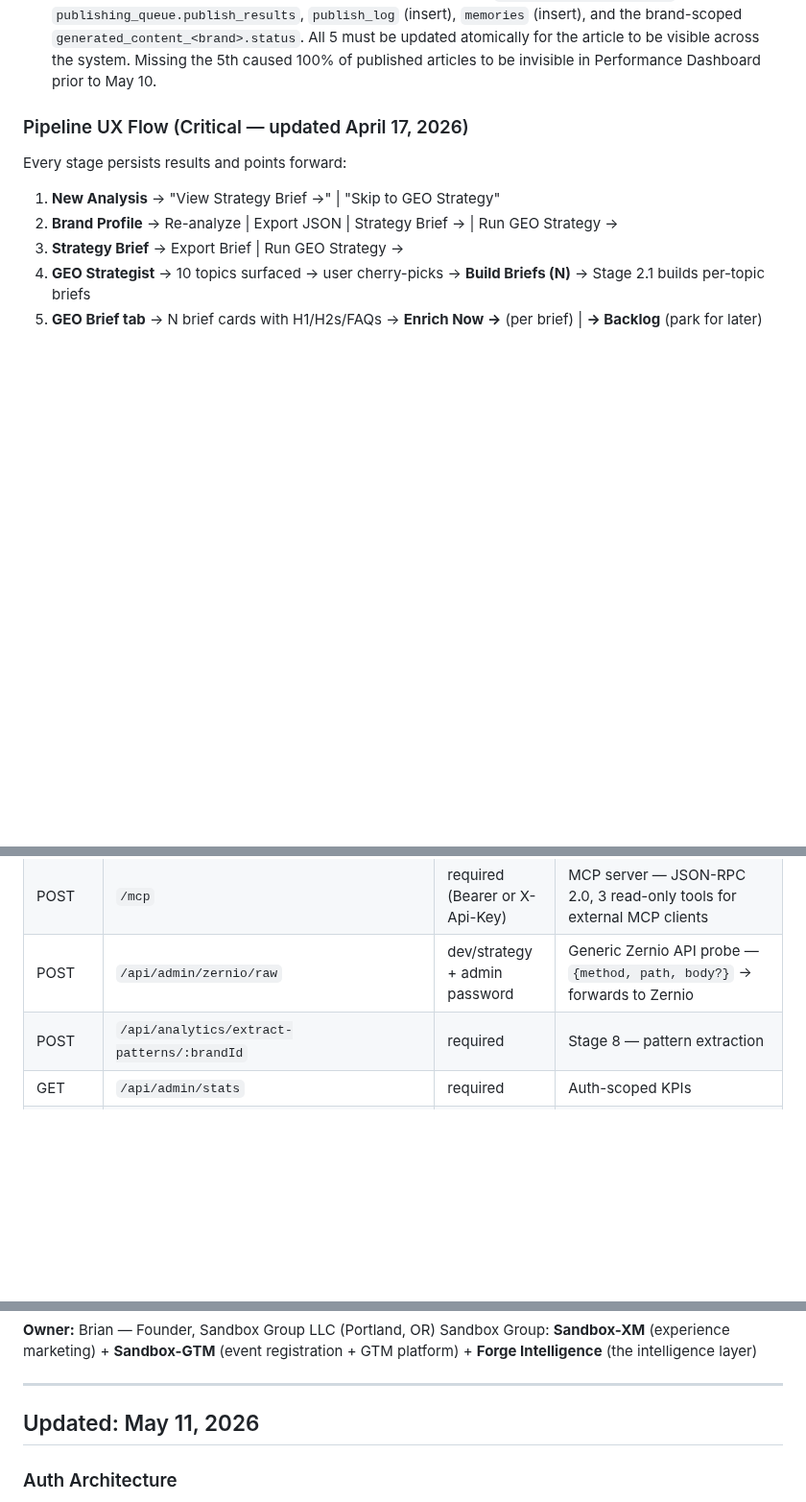
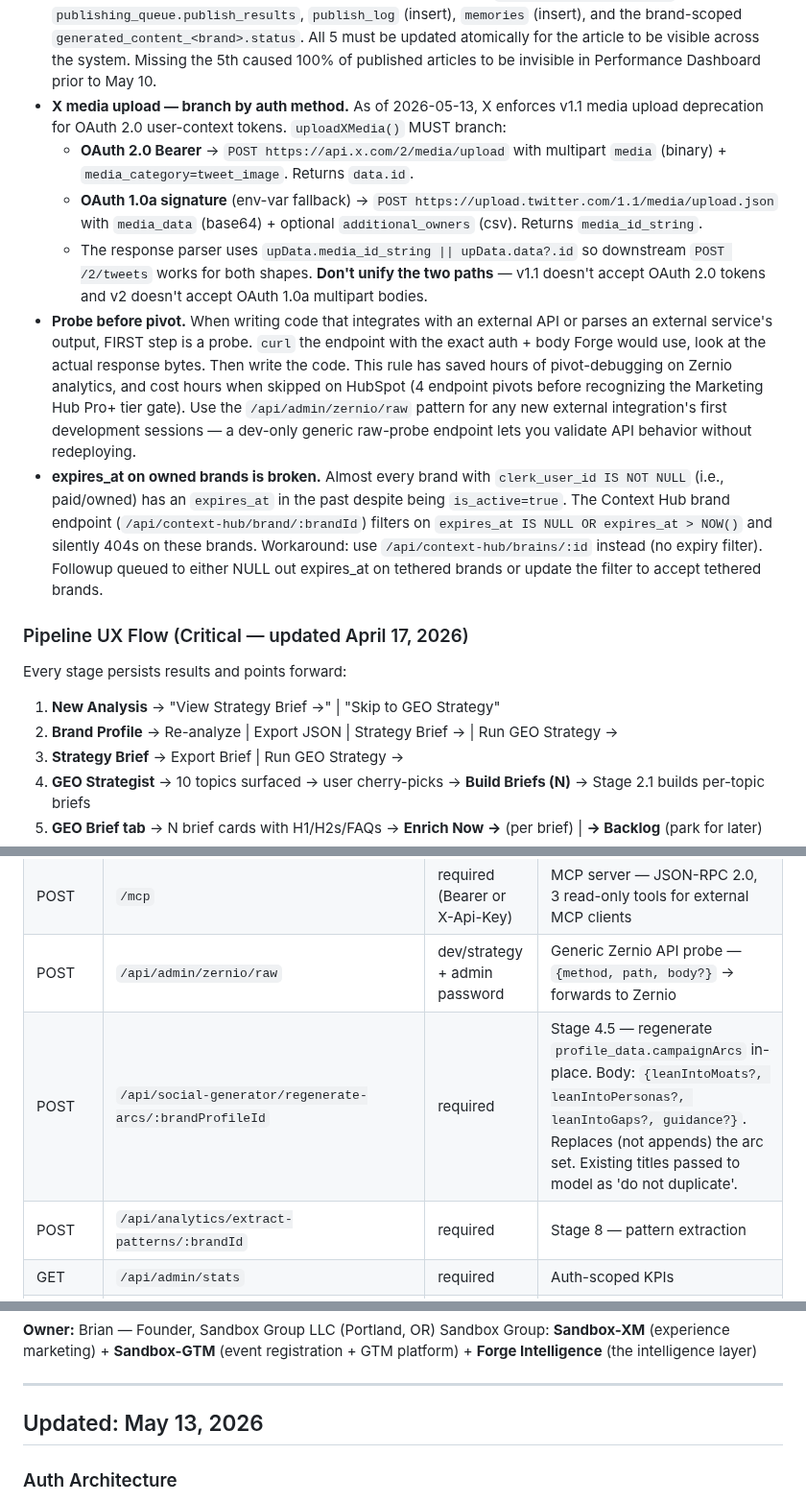
Before and after one commit to Sandbox-Group-LLC/Forge-Intelligence, a Markdown page: README.md, 3 parts joined by grey strips. Shown at 96% size. GitHub-like rendering; blank space fills up the shorter version.

Commit message:
docs(readme): refresh for May 13 — X v2 media fix + regenerate-arcs feature + probe-before-pivot rule
Updates the README SSOT for the May 13 session:

  - Bumped 'Updated' date to May 13
  - Added X media upload architecture rule: branch by auth method
    (v2 for OAuth 2.0 Bearer, v1.1 for OAuth 1.0a). X enforced v1.1
    deprecation for OAuth 2.0 tokens today — don't unify the paths.
  - Added 'Probe before pivot' as a first-class architecture rule.
    Costs 30 seconds, saves hours. Logged after 3 demonstrations this
    week (HubSpot pivot disaster, Zernio probe win, X v2 fix).
  - Added expires_at known-issue note: owned/tethered brands have
    expired expires_at despite is_active=true. /api/context-hub/brand
    silently 404s on these; use /api/context-hub/brains/:id instead.
  - Added POST /api/social-generator/regenerate-arcs to endpoint table
  - Added May 13 entry to Recent Updates Index

```diff
--- a/README.md
+++ b/README.md
@@ -158,6 +158,12 @@
 - **HubSpot integration is clipboard-copy only** — the HubSpot public API gates email-template creation behind Marketing Hub Pro+ at every tier-accessible endpoint. Sales Hub Starter cannot create email templates via API. Do NOT rebuild OAuth-based HubSpot push. The "Copy for HubSpot" button is the durable answer.
 - **Zernio dual-ID** — every `zernioPublish()` returns `{ postId, zernioPostId, ... }`. `postId` is the platform-native ID (LinkedIn URN, X tweet ID, Reddit post slug); `zernioPostId` is Zernio's internal `_id`. The analytics sync MUST use `zernioPostId` when calling Zernio's `/analytics` endpoint — it does NOT accept platform-native IDs. Sync code already in place for LinkedIn at L11427; **Reddit and Facebook sync paths still need the same dual-ID treatment** (followup queued).
 - **Multi-table write contracts** — the publish flow updates 5 tables: `publishing_queue.status`, `publishing_queue.publish_results`, `publish_log` (insert), `memories` (insert), and the brand-scoped `generated_content_<brand>.status`. All 5 must be updated atomically for the article to be visible across the system. Missing the 5th caused 100% of published articles to be invisible in Performance Dashboard prior to May 10.
+- **X media upload — branch by auth method.** As of 2026-05-13, X enforces v1.1 media upload deprecation for OAuth 2.0 user-context tokens. `uploadXMedia()` MUST branch:
+  - **OAuth 2.0 Bearer** → `POST https://api.x.com/2/media/upload` with multipart `media` (binary) + `media_category=tweet_image`. Returns `data.id`.
+  - **OAuth 1.0a signature** (env-var fallback) → `POST https://upload.twitter.com/1.1/media/upload.json` with `media_data` (base64) + optional `additional_owners` (csv). Returns `media_id_string`.
+  - The response parser uses `upData.media_id_string || upData.data?.id` so downstream `POST /2/tweets` works for both shapes. **Don't unify the two paths** — v1.1 doesn't accept OAuth 2.0 tokens and v2 doesn't accept OAuth 1.0a multipart bodies.
+- **Probe before pivot.** When writing code that integrates with an external API or parses an external service's output, FIRST step is a probe. `curl` the endpoint with the exact auth + body Forge would use, look at the actual response bytes. Then write the code. This rule has saved hours of pivot-debugging on Zernio analytics, and cost hours when skipped on HubSpot (4 endpoint pivots before recognizing the Marketing Hub Pro+ tier gate). Use the `/api/admin/zernio/raw` pattern for any new external integration's first development sessions — a dev-only generic raw-probe endpoint lets you validate API behavior without redeploying.
+- **expires_at on owned brands is broken.** Almost every brand with `clerk_user_id IS NOT NULL` (i.e., paid/owned) has an `expires_at` in the past despite being `is_active=true`. The Context Hub brand endpoint (`/api/context-hub/brand/:brandId`) filters on `expires_at IS NULL OR expires_at > NOW()` and silently 404s on these brands. Workaround: use `/api/context-hub/brains/:id` instead (no expiry filter). Followup queued to either NULL out expires_at on tethered brands or update the filter to accept tethered brands.
 
 ### Pipeline UX Flow (Critical — updated April 17, 2026)
 Every stage persists results and points forward:
@@ -360,6 +366,7 @@ BEFORE generating:
 | POST | `/api/email-campaign/email/:id/dismiss-flag-as-false-positive` | required | Stage 4.6 — dismiss flag + write `brain_mistakes` row for future suppression |
 | POST | `/mcp` | required (Bearer or X-Api-Key) | MCP server — JSON-RPC 2.0, 3 read-only tools for external MCP clients |
 | POST | `/api/admin/zernio/raw` | dev/strategy + admin password | Generic Zernio API probe — `{method, path, body?}` → forwards to Zernio |
+| POST | `/api/social-generator/regenerate-arcs/:brandProfileId` | required | Stage 4.5 — regenerate `profile_data.campaignArcs` in-place. Body: `{leanIntoMoats?, leanIntoPersonas?, leanIntoGaps?, guidance?}`. Replaces (not appends) the arc set. Existing titles passed to model as 'do not duplicate'. |
 | POST | `/api/analytics/extract-patterns/:brandId` | required | Stage 8 — pattern extraction |
 | GET | `/api/admin/stats` | required | Auth-scoped KPIs |
 | GET | `/articles/:brandSlug/:articleSlug` | public | Server-rendered article page |
@@ -426,7 +433,7 @@ Sandbox Group: **Sandbox-XM** (experience marketing) + **Sandbox-GTM** (event re
 
 ---
 
-## Updated: May 11, 2026
+## Updated: May 13, 2026
 
 ### Auth Architecture
 - Clerk JWT template `jwt-template-600` — 600 second token lifetime
```
Also changed, not shown: other parts of README.md (+1 -0 lines).
